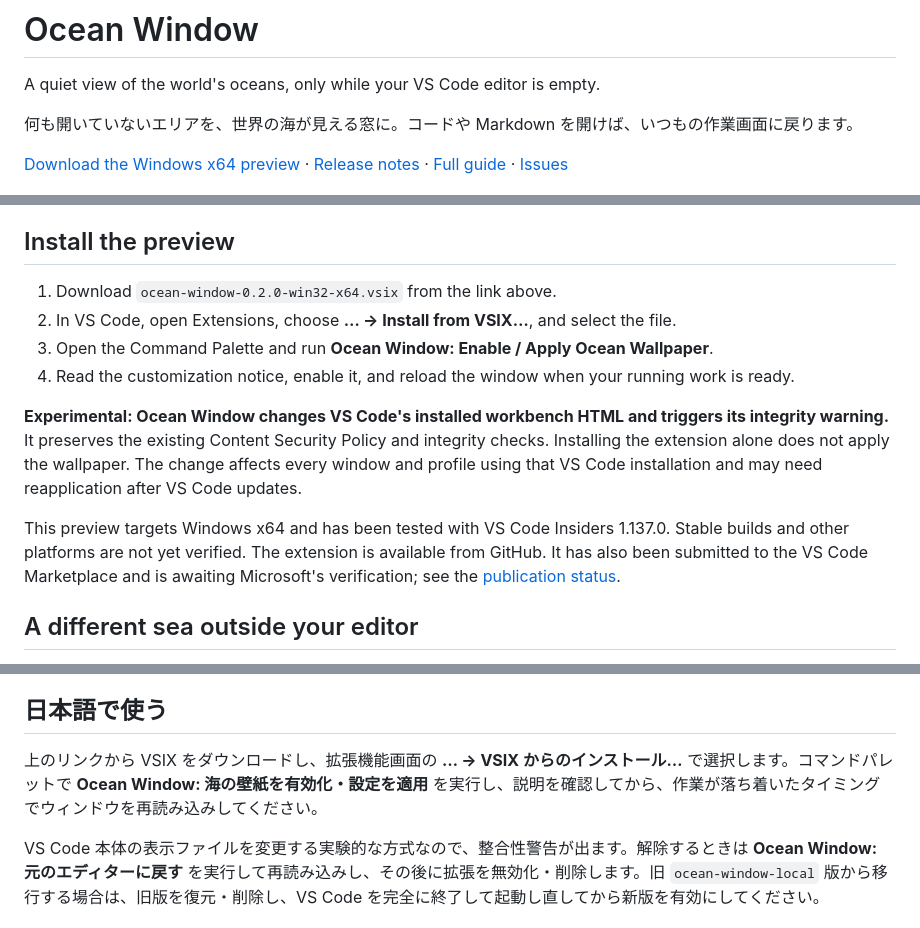
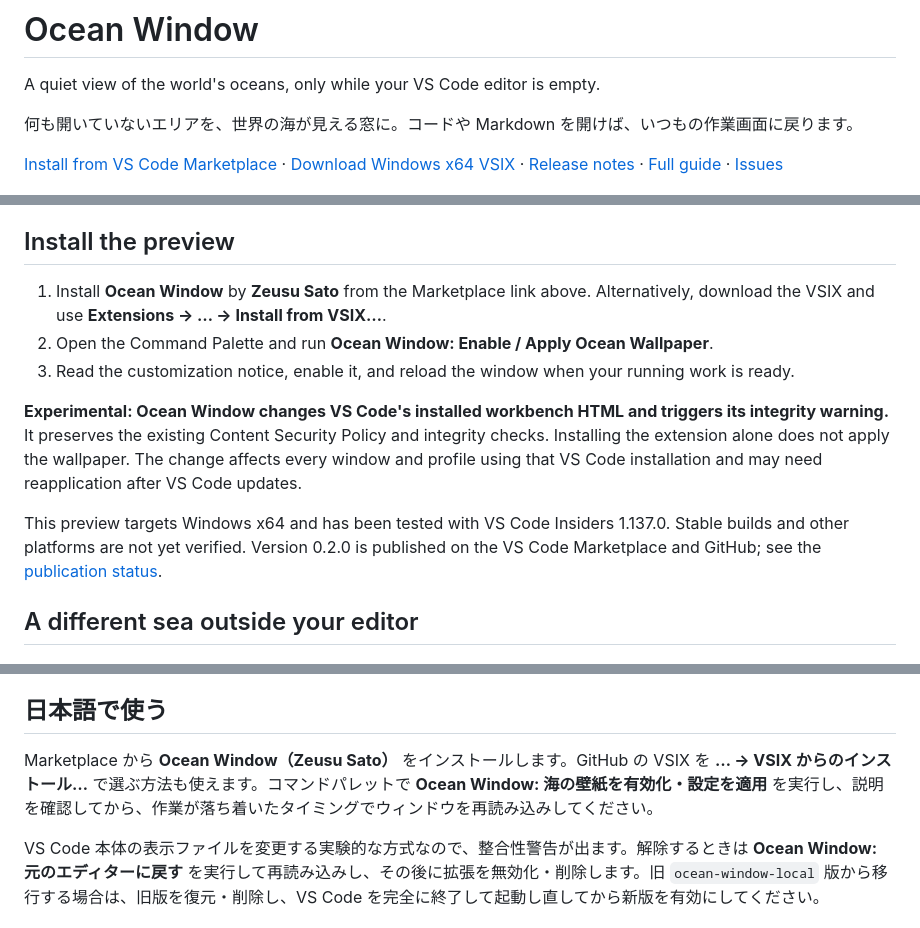
Before and after one commit to zeusu-sato/ocean-window, a Markdown page: README.md, 3 parts joined by grey strips. GitHub-like rendering.

Commit message:
Link the published Marketplace extension

```diff
--- a/README.md
+++ b/README.md
@@ -4,7 +4,7 @@ A quiet view of the world's oceans, only while your VS Code editor is empty.
 
 何も開いていないエリアを、世界の海が見える窓に。コードや Markdown を開けば、いつもの作業画面に戻ります。
 
-[Download the Windows x64 preview](https://github.com/zeusu-sato/ocean-window/releases/download/v0.2.0/ocean-window-0.2.0-win32-x64.vsix) · [Release notes](https://github.com/zeusu-sato/ocean-window/releases/tag/v0.2.0) · [Full guide](extension/README.md) · [Issues](https://github.com/zeusu-sato/ocean-window/issues)
+[Install from VS Code Marketplace](https://marketplace.visualstudio.com/items?itemName=zeusu-sato.ocean-window) · [Download Windows x64 VSIX](https://github.com/zeusu-sato/ocean-window/releases/download/v0.2.0/ocean-window-0.2.0-win32-x64.vsix) · [Release notes](https://github.com/zeusu-sato/ocean-window/releases/tag/v0.2.0) · [Full guide](extension/README.md) · [Issues](https://github.com/zeusu-sato/ocean-window/issues)
 
 ![Browser layout preview showing a narrow ocean scene beside the work area](docs/ocean-window-preview.png)
 
@@ -12,14 +12,13 @@ Browser layout preview using the actual wallpaper renderer. Photograph: [Matira
 
 ## Install the preview
 
-1. Download `ocean-window-0.2.0-win32-x64.vsix` from the link above.
-2. In VS Code, open Extensions, choose **… → Install from VSIX…**, and select the file.
-3. Open the Command Palette and run **Ocean Window: Enable / Apply Ocean Wallpaper**.
-4. Read the customization notice, enable it, and reload the window when your running work is ready.
+1. Install **Ocean Window** by **Zeusu Sato** from the Marketplace link above. Alternatively, download the VSIX and use **Extensions → … → Install from VSIX…**.
+2. Open the Command Palette and run **Ocean Window: Enable / Apply Ocean Wallpaper**.
+3. Read the customization notice, enable it, and reload the window when your running work is ready.
 
 **Experimental: Ocean Window changes VS Code's installed workbench HTML and triggers its integrity warning.** It preserves the existing Content Security Policy and integrity checks. Installing the extension alone does not apply the wallpaper. The change affects every window and profile using that VS Code installation and may need reapplication after VS Code updates.
 
-This preview targets Windows x64 and has been tested with VS Code Insiders 1.137.0. Stable builds and other platforms are not yet verified. The extension is available from GitHub. It has also been submitted to the VS Code Marketplace and is awaiting Microsoft's verification; see the [publication status](docs/publication.md).
+This preview targets Windows x64 and has been tested with VS Code Insiders 1.137.0. Stable builds and other platforms are not yet verified. Version 0.2.0 is published on the VS Code Marketplace and GitHub; see the [publication status](docs/publication.md).
 
 ## A different sea outside your editor
 
@@ -39,7 +38,7 @@ If you installed the earlier `ocean-window-local.ocean-window` preview: restore
 
 ## 日本語で使う
 
-上のリンクから VSIX をダウンロードし、拡張機能画面の **… → VSIX からのインストール…** で選択します。コマンドパレットで **Ocean Window: 海の壁紙を有効化・設定を適用** を実行し、説明を確認してから、作業が落ち着いたタイミングでウィンドウを再読み込みしてください。
+Marketplace から **Ocean Window（Zeusu Sato）** をインストールします。GitHub の VSIX を **… → VSIX からのインストール…** で選ぶ方法も使えます。コマンドパレットで **Ocean Window: 海の壁紙を有効化・設定を適用** を実行し、説明を確認してから、作業が落ち着いたタイミングでウィンドウを再読み込みしてください。
 
 VS Code 本体の表示ファイルを変更する実験的な方式なので、整合性警告が出ます。解除するときは **Ocean Window: 元のエディターに戻す** を実行して再読み込みし、その後に拡張を無効化・削除します。旧 `ocean-window-local` 版から移行する場合は、旧版を復元・削除し、VS Code を完全に終了して起動し直してから新版を有効にしてください。
 
```
Also changed, not shown: docs/publication.md (+3 -3 lines).
